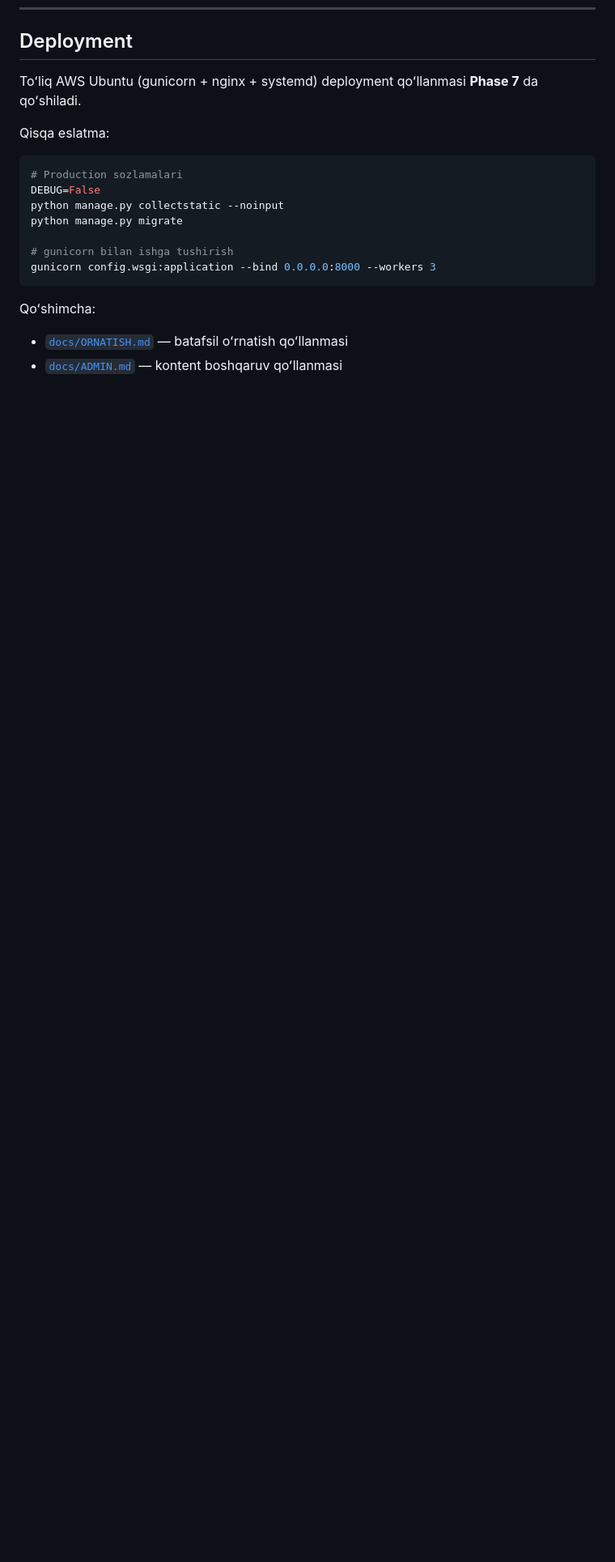
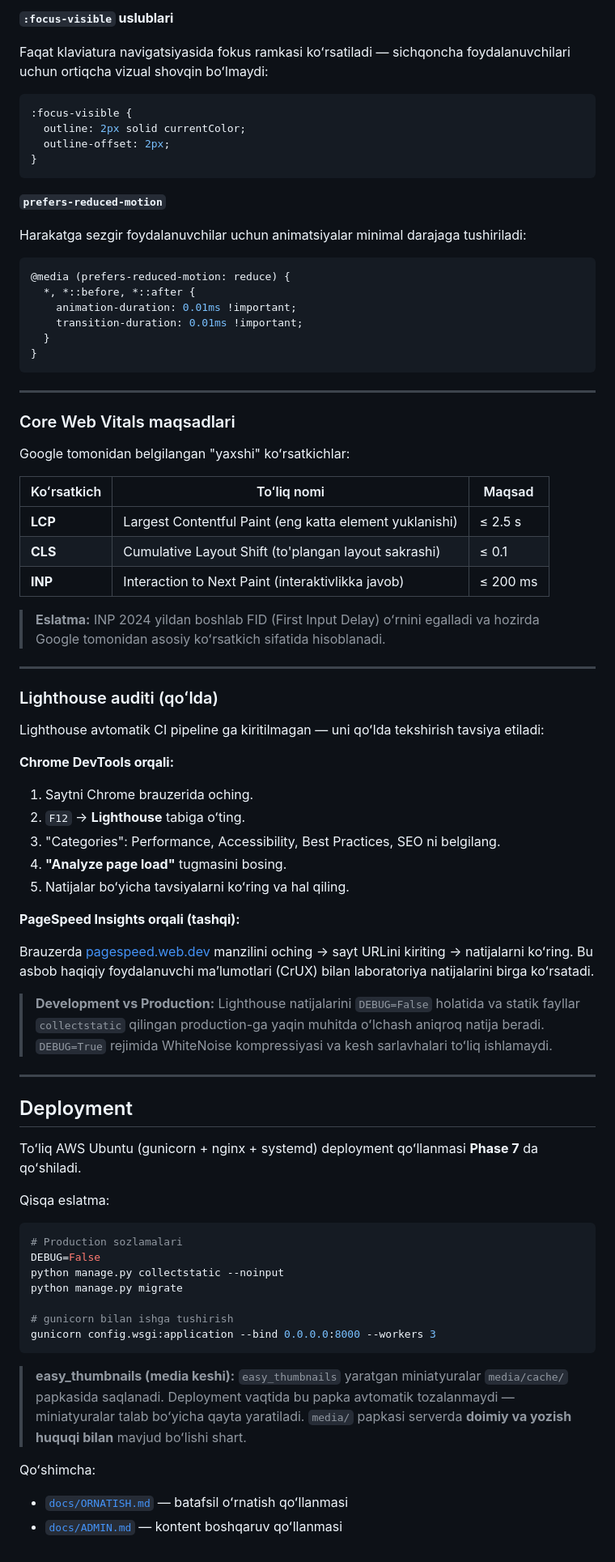
Before and after one commit to omadli/hopeschool, a Markdown page: README.md, the part around one of its changes. Shown at 81% size. Rendered like a GitHub page; blank space fills up the shorter version.

Commit message:
docs: document performance, image optimization and accessibility
Co-Authored-By: Claude Opus 4.8 (1M context) <noreply@anthropic.com>

````diff
--- a/README.md
+++ b/README.md
@@ -566,3 +633,63 @@ CKEditor 5 quyidagi kontent maydonlarida ishlatiladi:
+**`:focus-visible` uslublari**
+
+Faqat klaviatura navigatsiyasida fokus ramkasi koʻrsatiladi — sichqoncha foydalanuvchilari uchun ortiqcha vizual shovqin boʻlmaydi:
+
+```css
+:focus-visible {
+  outline: 2px solid currentColor;
+  outline-offset: 2px;
+}
+```
+
+**`prefers-reduced-motion`**
+
+Harakatga sezgir foydalanuvchilar uchun animatsiyalar minimal darajaga tushiriladi:
+
+```css
+@media (prefers-reduced-motion: reduce) {
+  *, *::before, *::after {
+    animation-duration: 0.01ms !important;
+    transition-duration: 0.01ms !important;
+  }
+}
+```
+
+---
+
+### Core Web Vitals maqsadlari
+
+Google tomonidan belgilangan "yaxshi" koʻrsatkichlar:
+
+| Koʻrsatkich | Toʻliq nomi | Maqsad |
+|-------------|------------|--------|
+| **LCP** | Largest Contentful Paint (eng katta element yuklanishi) | ≤ 2.5 s |
+| **CLS** | Cumulative Layout Shift (to'plangan layout sakrashi) | ≤ 0.1 |
+| **INP** | Interaction to Next Paint (interaktivlikka javob) | ≤ 200 ms |
+
+> **Eslatma:** INP 2024 yildan boshlab FID (First Input Delay) oʻrnini egalladi va hozirda Google tomonidan asosiy koʻrsatkich sifatida hisoblanadi.
+
+---
+
+### Lighthouse auditi (qoʻlda)
+
+Lighthouse avtomatik CI pipeline ga kiritilmagan — uni qoʻlda tekshirish tavsiya etiladi:
+
+**Chrome DevTools orqali:**
+
+1. Saytni Chrome brauzerida oching.
+2. `F12` → **Lighthouse** tabiga oʻting.
+3. "Categories": Performance, Accessibility, Best Practices, SEO ni belgilang.
+4. **"Analyze page load"** tugmasini bosing.
+5. Natijalar boʻyicha tavsiyalarni koʻring va hal qiling.
+
+**PageSpeed Insights orqali (tashqi):**
+
+Brauzerda [pagespeed.web.dev](https://pagespeed.web.dev/) manzilini oching → sayt URLini kiriting → natijalarni koʻring. Bu asbob haqiqiy foydalanuvchi maʼlumotlari (CrUX) bilan laboratoriya natijalarini birga koʻrsatadi.
+
+> **Development vs Production:** Lighthouse natijalarini `DEBUG=False` holatida va statik fayllar `collectstatic` qilingan production-ga yaqin muhitda oʻlchash aniqroq natija beradi. `DEBUG=True` rejimida WhiteNoise kompressiyasi va kesh sarlavhalari toʻliq ishlamaydi.
+
+---
+
 ## Deployment
 
 Toʻliq AWS Ubuntu (gunicorn + nginx + systemd) deployment qoʻllanmasi **Phase 7** da qoʻshiladi.
@@ -579,6 +706,8 @@ python manage.py migrate
 gunicorn config.wsgi:application --bind 0.0.0.0:8000 --workers 3
 ```
 
+> **easy_thumbnails (media keshi):** `easy_thumbnails` yaratgan miniatyuralar `media/cache/` papkasida saqlanadi. Deployment vaqtida bu papka avtomatik tozalanmaydi — miniatyuralar talab boʻyicha qayta yaratiladi. `media/` papkasi serverda **doimiy va yozish huquqi bilan** mavjud boʻlishi shart.
+
 Qoʻshimcha:
 - [`docs/ORNATISH.md`](docs/ORNATISH.md) — batafsil oʻrnatish qoʻllanmasi
 - [`docs/ADMIN.md`](docs/ADMIN.md) — kontent boshqaruv qoʻllanmasi
````
Also changed, not shown: other parts of README.md (+68 -1 lines).
